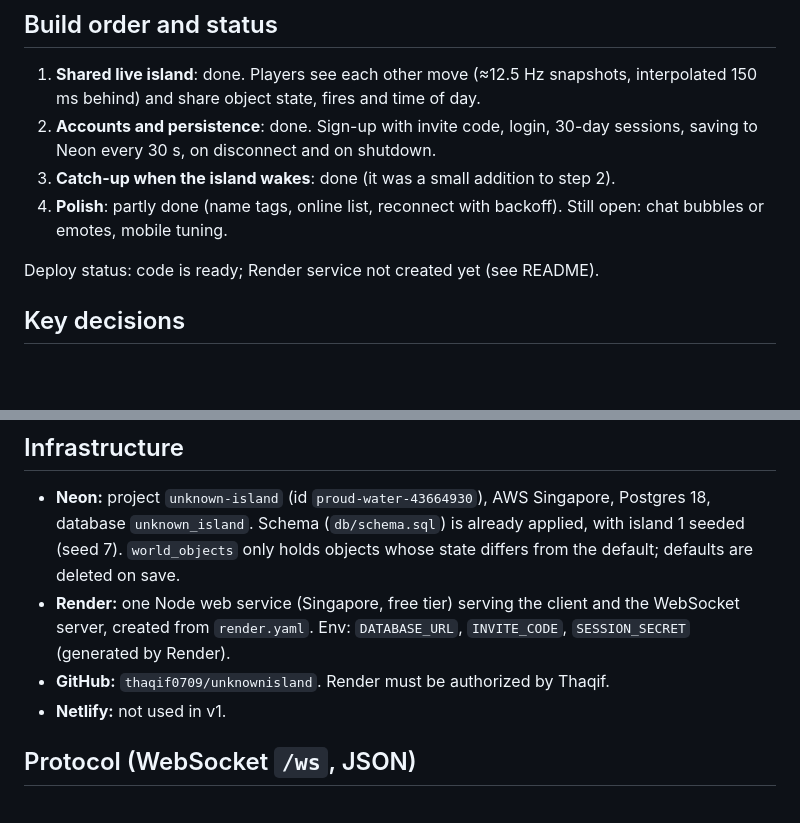
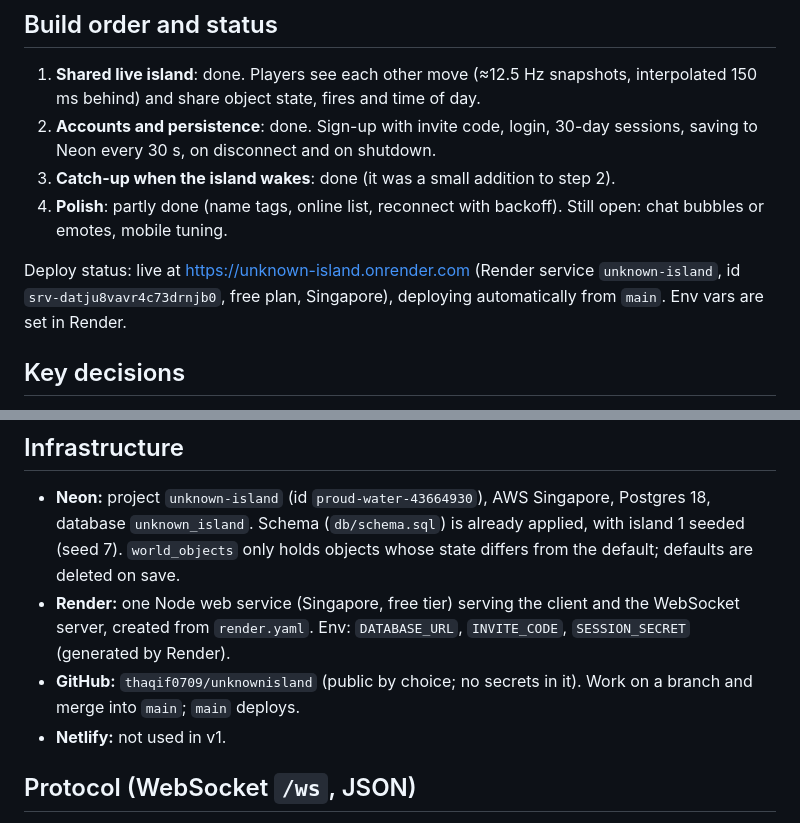
Before and after one commit to thaqif0709/unknownisland, a Markdown page: docs/HANDOFF.md, 2 parts joined by grey strips. Drawn GitHub-style; blank space fills up the shorter version.

Commit message:
Note live deployment in handoff doc
Co-Authored-By: Claude Opus 5.5 <noreply@anthropic.com>
Claude-Session: https://claude.ai/code/session_01SJzwusp4X6DWoxUTGsJVwk

```diff
--- a/docs/HANDOFF.md
+++ b/docs/HANDOFF.md
@@ -24,7 +24,9 @@ don't assume command-line fluency, and build in playable stages.
 4. **Polish**: partly done (name tags, online list, reconnect with backoff).
    Still open: chat bubbles or emotes, mobile tuning.
 
-Deploy status: code is ready; Render service not created yet (see README).
+Deploy status: live at https://unknown-island.onrender.com (Render service
+`unknown-island`, id `srv-datju8vavr4c73drnjb0`, free plan, Singapore), deploying
+automatically from `main`. Env vars are set in Render.
 
 ## Key decisions
 
@@ -88,7 +90,8 @@ regrow after 2 days, mined rocks after 3.
 - **Render:** one Node web service (Singapore, free tier) serving the client and
   the WebSocket server, created from `render.yaml`. Env: `DATABASE_URL`,
   `INVITE_CODE`, `SESSION_SECRET` (generated by Render).
-- **GitHub:** `thaqif0709/unknownisland`. Render must be authorized by Thaqif.
+- **GitHub:** `thaqif0709/unknownisland` (public by choice; no secrets in it).
+  Work on a branch and merge into `main`; `main` deploys.
 - **Netlify:** not used in v1.
 
 ## Protocol (WebSocket `/ws`, JSON)
```
